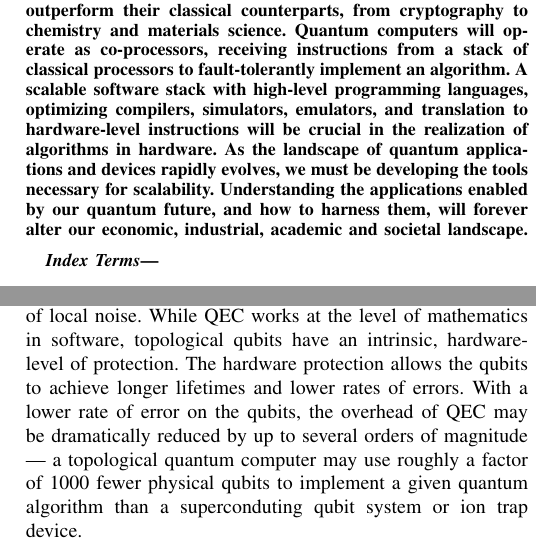
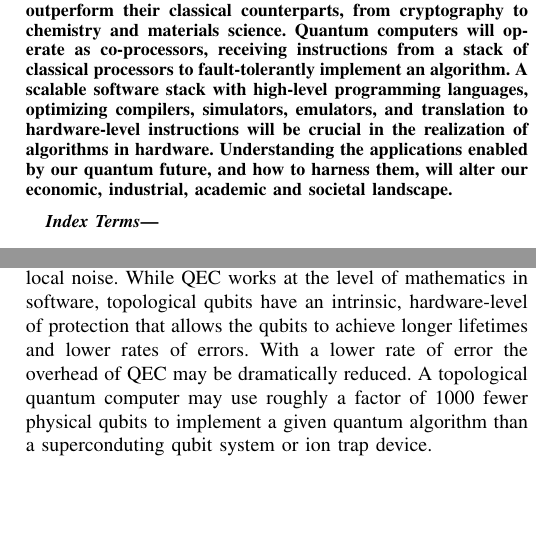
Before and after one commit to ksvore/IEEEComputer, a LaTeX paper (quantum.tex): two parts of the columns of pages 1 and 3 of 8, joined at a grey line, cut so that both start at the same text, the shorter picture padded with empty space. Compiled offline with pdfLaTeX.

Commit message:
Worked on I-III

```diff
--- a/quantum.tex
+++ b/quantum.tex
@@ -466,7 +466,9 @@
 % in the abstract or keywords.
 \begin{abstract}
 The coming quantum revolution will overturn our notions of computational methods and devices. Still in early stages of development, quantum computers use the quantum mechanical properties of superposition and entanglement to solve problems that are likely to be forever out of reach of classical computers.  Already we have a diverse range of quantum algorithms that outperform their classical counterparts, from cryptography to chemistry and materials science. Quantum computers will operate as co-processors, receiving instructions from a stack of classical processors to fault-tolerantly implement an algorithm.  A scalable software stack with high-level programming languages, optimizing compilers, simulators, emulators, and translation to hardware-level instructions will be crucial in the realization of algorithms in hardware.
-As the landscape of quantum applications and devices rapidly evolves, we must be developing the tools necessary for scalability. Understanding the applications enabled by our quantum future, and how to harness them, will forever alter our economic, industrial, academic and societal landscape.\end{abstract}
+%As the landscape of quantum applications and devices rapidly evolves, we must be developing the tools necessary for scalability.
+Understanding the applications enabled by our quantum future, and how to harness them, will alter our economic, industrial, academic and societal landscape.
+\end{abstract}
 
 % Note that keywords are not normally used for peerreview papers.
 \begin{IEEEkeywords}
@@ -502,4 +504,3 @@ Entangling two qubits $A$ and $B$ in a superposition denoted $\frac{1}{\sqrt{2}}
 
 Faced with the challenge of simulation of quantum systems on classical computers, Richard Feynman in 1982 \cite{Feynman1982} suggested to use quantum devices to simulate physics problems. Analog implementations of this idea in {\em quantum simulators }
 %\cite{RevModPhys.86.153}
-have  been successfully used to build tunable analog realizations of complex quantum models. Quantum simulators can also be used to solve purely classical problems. One example is {\em quantum annealers} to solve hard optimization problems. However, they have not  yet shown any advantage over classical computers.
@@ -547,7 +549,7 @@ is needed to extend the lifetime of quantum information.  QEC remarkably allows
 
 Topological qubits,
  %\cite{tqc}
-which  encode  quantum information in a non-local property of a quantum state, are a promising way of reducing the QEC overhead by being robust to any source of local noise.  While QEC works at the level of mathematics in software, topological qubits have an intrinsic, hardware-level of protection.  The hardware protection allows the qubits to achieve longer lifetimes and lower rates of errors.  With a lower rate of error on the qubits, the overhead of QEC may be dramatically reduced by up to several orders of magnitude --- a topological quantum computer may use roughly a factor of 1000 fewer physical qubits to implement a given quantum algorithm than a superconduting qubit system or ion trap device.
+which  encode  quantum information in a non-local property of a quantum state, are a promising way of reducing the QEC overhead by being robust to any source of local noise.  While QEC works at the level of mathematics in software, topological qubits have an intrinsic, hardware-level of protection that allows the qubits to achieve longer lifetimes and lower rates of errors.  With a lower rate of error the overhead of QEC may be dramatically reduced. A topological quantum computer may use roughly a factor of 1000 fewer physical qubits to implement a given quantum algorithm than a superconduting qubit system or ion trap device.
 
 Given the cost of quantum fault tolerance, qubits will be a rare commodity in quantum computers, leading to a radical shift in design from their classical counterparts where memory is cheap. Instead of moving data to computational units, early quantum computers will move operations to the data, applying gates directly to the memory qubits.
 In many electronic systems, the firmware that controls and manipulates the computer or device is rarely updated.  However, in a quantum computer, the firmware is inherently being optimized and updated continually during computation to reconfigure the device for the next steps.
```
Also changed, not shown: quantum.tex (7 more changed lines).
